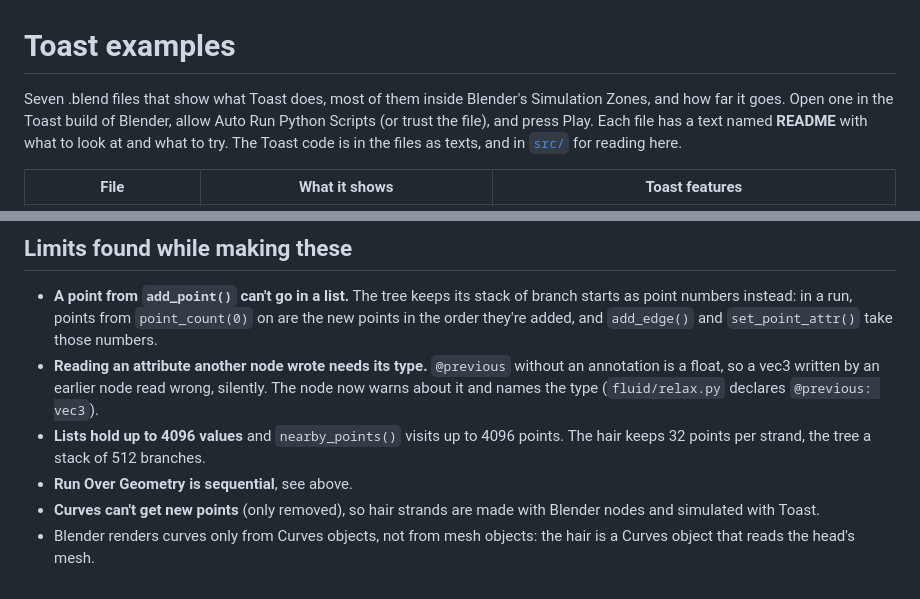
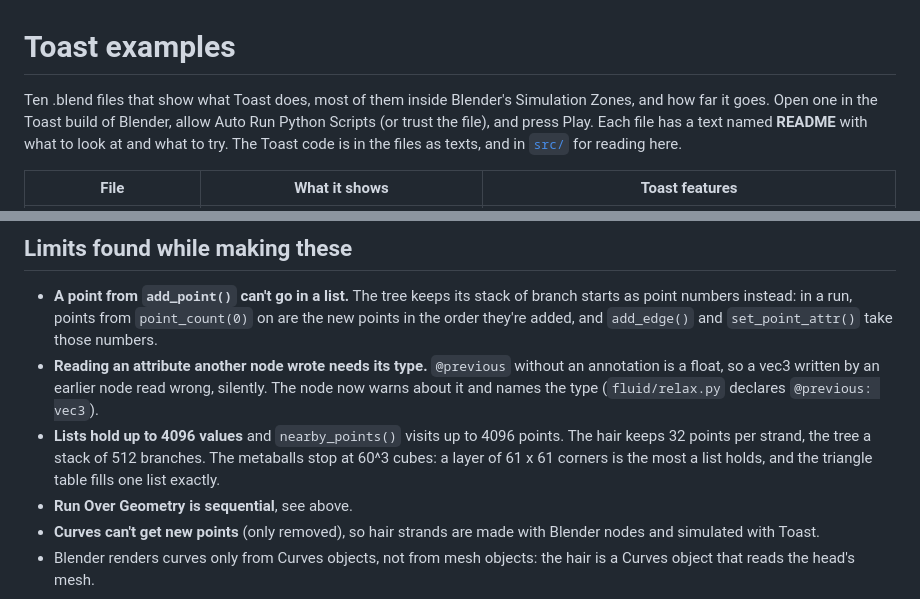
Before and after one commit to varomix/toast, a Markdown page: examples/README.md, 2 parts joined by grey strips. GitHub-like rendering.

```diff
--- a/examples/README.md
+++ b/examples/README.md
@@ -1,6 +1,6 @@
 # Toast examples
 
-Seven .blend files that show what Toast does, most of them inside Blender's Simulation Zones, and
+Ten .blend files that show what Toast does, most of them inside Blender's Simulation Zones, and
 how far it goes. Open one in the Toast build of Blender, allow Auto Run Python Scripts (or trust
 the file), and press Play. Each file has a text named **README** with what to look at and what to
 try. The Toast code is in the files as texts, and in [`src/`](src) for reading here.
@@ -64,7 +77,8 @@ edge in place.
   a float, so a vec3 written by an earlier node read wrong, silently. The node now warns about
   it and names the type (`fluid/relax.py` declares `@previous: vec3`).
 - **Lists hold up to 4096 values** and `nearby_points()` visits up to 4096 points. The hair keeps
-  32 points per strand, the tree a stack of 512 branches.
+  32 points per strand, the tree a stack of 512 branches. The metaballs stop at 60^3 cubes: a layer of
+  61 x 61 corners is the most a list holds, and the triangle table fills one list exactly.
 - **Run Over Geometry is sequential**, see above.
 - **Curves can't get new points** (only removed), so hair strands are made with Blender nodes and
   simulated with Toast.
```
Also changed, not shown: other parts of examples/README.md (+13 -0 lines), README.md (+1 -1 lines), docs/roadmap.md (added, +102 -0 lines), examples/images/08_occlusion.png (added), examples/images/09_ripples.png (added), examples/images/10_metaballs.png (added), 10 other files.
